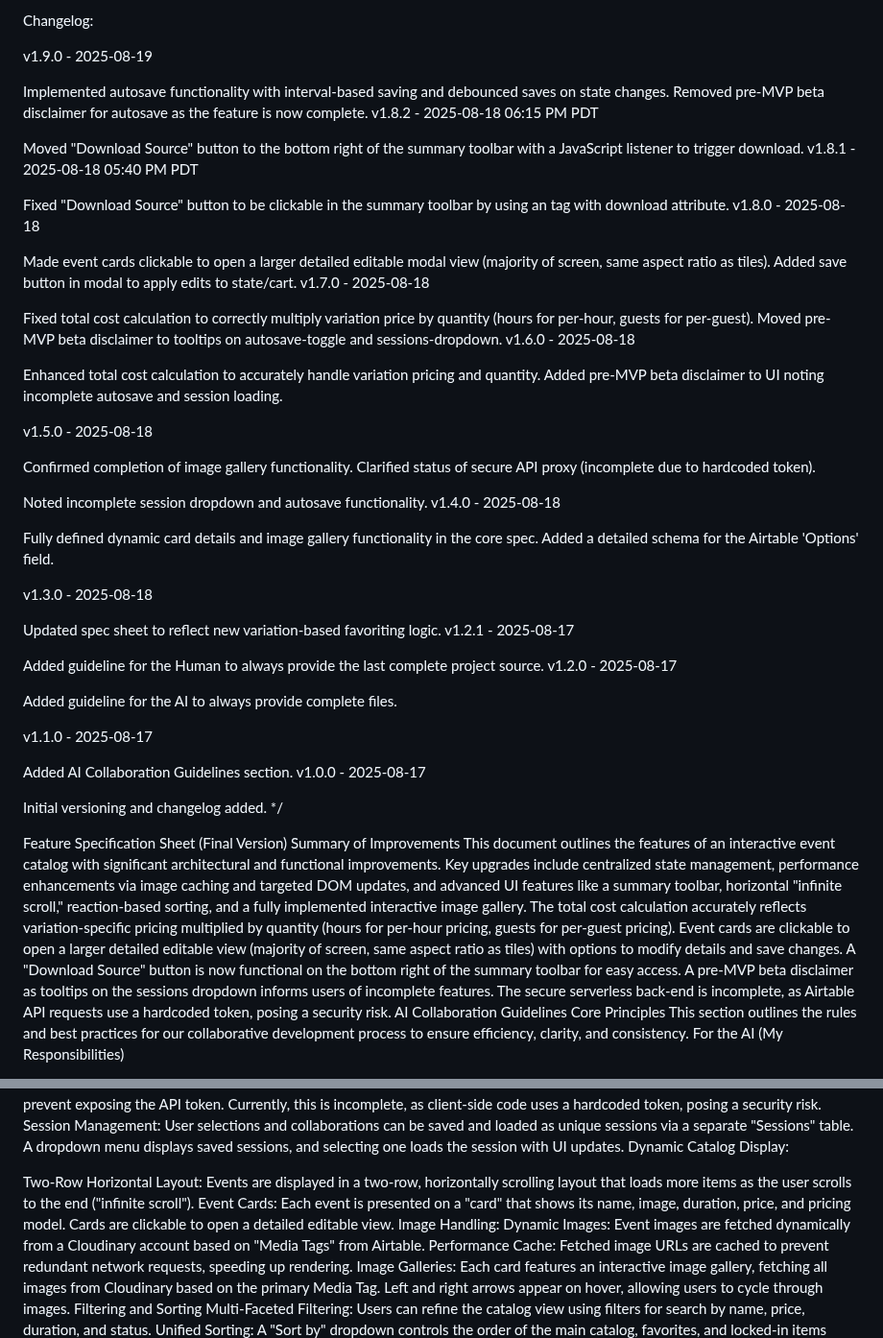
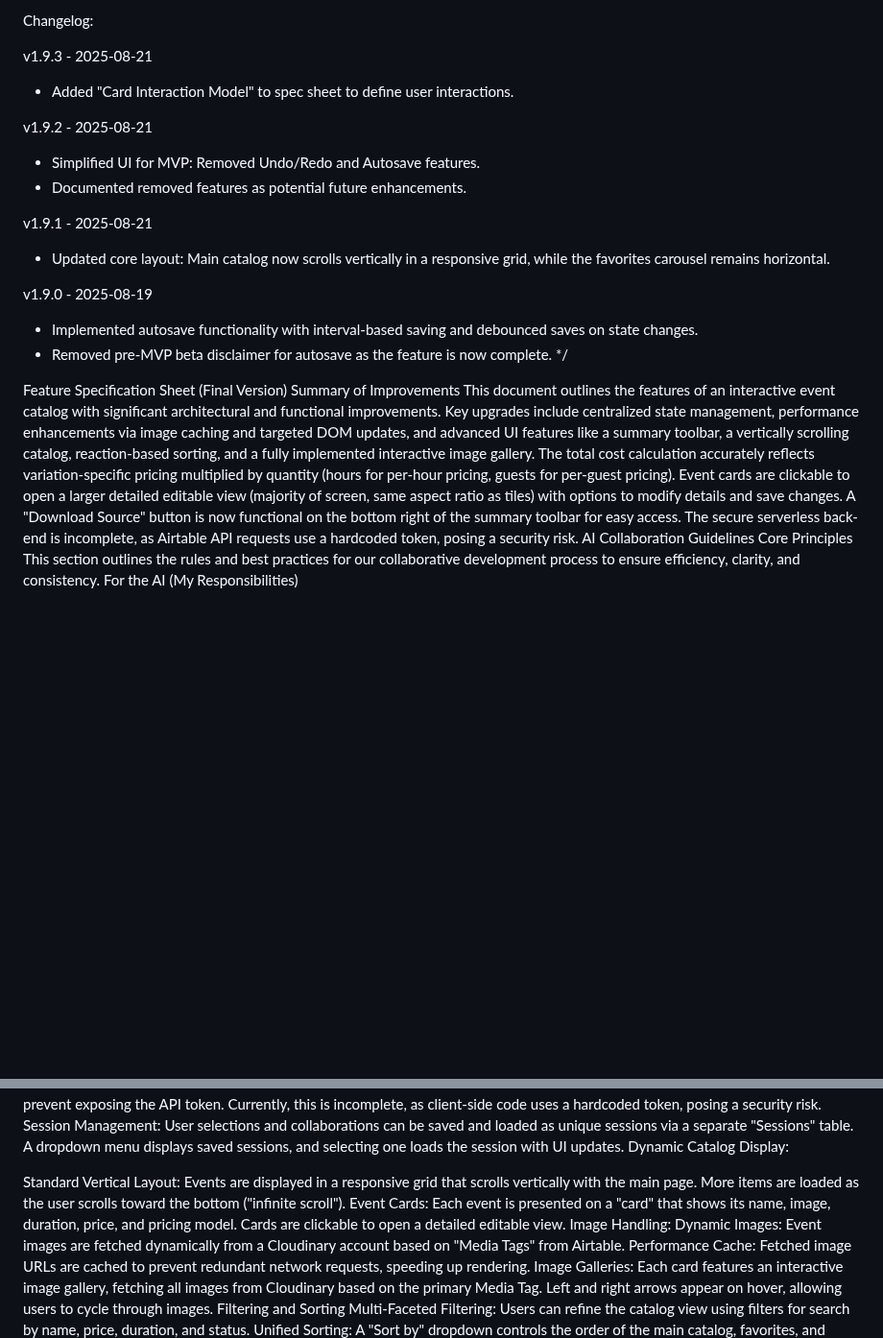
Before and after one commit to tylermystery/builder, a Markdown page: spec_sheet.md, 2 parts joined by grey strips. Shown at 96% size. Rendered like a GitHub page; blank space fills up the shorter version.

```diff
--- a/spec_sheet.md
+++ b/spec_sheet.md
@@ -5,90 +5,29 @@ Last Modified: 2025-08-19
 
 Changelog:
 
+v1.9.3 - 2025-08-21
+- Added "Card Interaction Model" to spec sheet to define user interactions.
+
+v1.9.2 - 2025-08-21
+- Simplified UI for MVP: Removed Undo/Redo and Autosave features.
+- Documented removed features as potential future enhancements.
+
+v1.9.1 - 2025-08-21
+- Updated core layout: Main catalog now scrolls vertically in a responsive grid, while the favorites carousel remains horizontal.
+
 v1.9.0 - 2025-08-19
-
-
-Implemented autosave functionality with interval-based saving and debounced saves on state changes.
-Removed pre-MVP beta disclaimer for autosave as the feature is now complete.
-v1.8.2 - 2025-08-18 06:15 PM PDT
-
-
-Moved "Download Source" button to the bottom right of the summary toolbar with a JavaScript listener to trigger download.
-v1.8.1 - 2025-08-18 05:40 PM PDT
-
-
-Fixed "Download Source" button to be clickable in the summary toolbar by using an  tag with download attribute.
-v1.8.0 - 2025-08-18
-
-
-Made event cards clickable to open a larger detailed editable modal view (majority of screen, same aspect ratio as tiles).
-Added save button in modal to apply edits to state/cart.
-v1.7.0 - 2025-08-18
-
-
-Fixed total cost calculation to correctly multiply variation price by quantity (hours for per-hour, guests for per-guest).
-Moved pre-MVP beta disclaimer to tooltips on autosave-toggle and sessions-dropdown.
-v1.6.0 - 2025-08-18
-
-
-Enhanced total cost calculation to accurately handle variation pricing and quantity.
-Added pre-MVP beta disclaimer to UI noting incomplete autosave and session loading.
-
-
-
-v1.5.0 - 2025-08-18
-
-
-Confirmed completion of image gallery functionality.
-Clarified status of secure API proxy (incomplete due to hardcoded token).
-
-
-
-
-Noted incomplete session dropdown and autosave functionality.
-v1.4.0 - 2025-08-18
-
-
-Fully defined dynamic card details and image gallery functionality in the core spec.
-Added a detailed schema for the Airtable 'Options' field.
-
-
-
-v1.3.0 - 2025-08-18
-
-
-Updated spec sheet to reflect new variation-based favoriting logic.
-v1.2.1 - 2025-08-17
-
-
-Added guideline for the Human to always provide the last complete project source.
-v1.2.0 - 2025-08-17
-
-
-Added guideline for the AI to always provide complete files.
-
-
-
-v1.1.0 - 2025-08-17
-
-
-Added AI Collaboration Guidelines section.
-v1.0.0 - 2025-08-17
-
-
-Initial versioning and changelog added.
+- Implemented autosave functionality with interval-based saving and debounced saves on state changes.
+- Removed pre-MVP beta disclaimer for autosave as the feature is now complete.
 */
 
 
 
 Feature Specification Sheet (Final Version)
 Summary of Improvements
-This document outlines the features of an interactive event catalog with significant architectural and functional improvements.
-Key upgrades include centralized state management, performance enhancements via image caching and targeted DOM updates, and advanced UI features like a summary toolbar, horizontal "infinite scroll," reaction-based sorting, and a fully implemented interactive image gallery.
+This document outlines the features of an interactive event catalog with significant architectural and functional improvements. Key upgrades include centralized state management, performance enhancements via image caching and targeted DOM updates, and advanced UI features like a summary toolbar, a vertically scrolling catalog, reaction-based sorting, and a fully implemented interactive image gallery.
 The total cost calculation accurately reflects variation-specific pricing multiplied by quantity (hours for per-hour pricing, guests for per-guest pricing).
 Event cards are clickable to open a larger detailed editable view (majority of screen, same aspect ratio as tiles) with options to modify details and save changes.
 A "Download Source" button is now functional on the bottom right of the summary toolbar for easy access.
-A pre-MVP beta disclaimer as tooltips on the sessions dropdown informs users of incomplete features.
 The secure serverless back-end is incomplete, as Airtable API requests use a hardcoded token, posing a security risk.
 AI Collaboration Guidelines
 Core Principles
@@ -119,9 +58,8 @@ Session Management: User selections and collaborations can be saved and loaded a
 A dropdown menu displays saved sessions, and selecting one loads the session with UI updates.
 Dynamic Catalog Display:
 
-Two-Row Horizontal Layout: Events are displayed in a two-row, horizontally scrolling layout that loads more items as the user scrolls to the end ("infinite scroll").
-Event Cards: Each event is presented on a "card" that shows its name, image, duration, price, and pricing model.
-Cards are clickable to open a detailed editable view.
+Standard Vertical Layout: Events are displayed in a responsive grid that scrolls vertically with the main page. More items are loaded as the user scrolls toward the bottom ("infinite scroll").
+Event Cards: Each event is presented on a "card" that shows its name, image, duration, price, and pricing model. Cards are clickable to open a detailed editable view.
 Image Handling:
 Dynamic Images: Event images are fetched dynamically from a Cloudinary account based on "Media Tags" from Airtable.
 Performance Cache: Fetched image URLs are cached to prevent redundant network requests, speeding up rendering.
```
Also changed, not shown: other parts of spec_sheet.md (+11 -10 lines).
